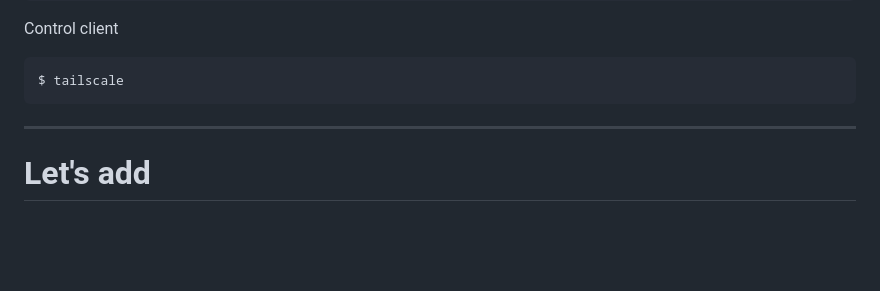
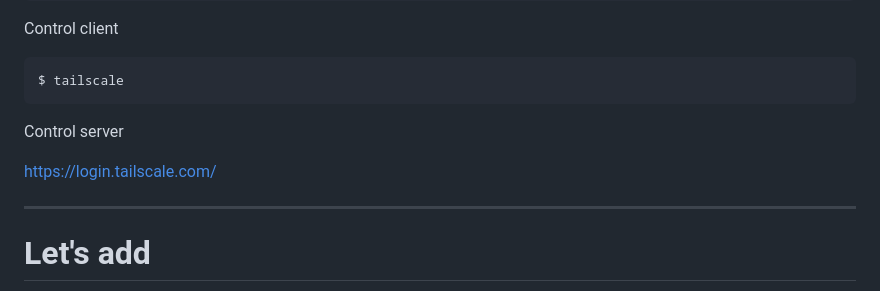
Before and after one commit to gbraad/tailscale-presentation, a Markdown page: Slides.md, the part around the change. Drawn GitHub-style; blank space fills up the shorter version.

````diff
--- a/Slides.md
+++ b/Slides.md
@@ -68,6 +68,10 @@ Control client
 ```sh
 $ tailscale
 ```
+
+Control server
+
+https://login.tailscale.com/
 
 ---
 
````
